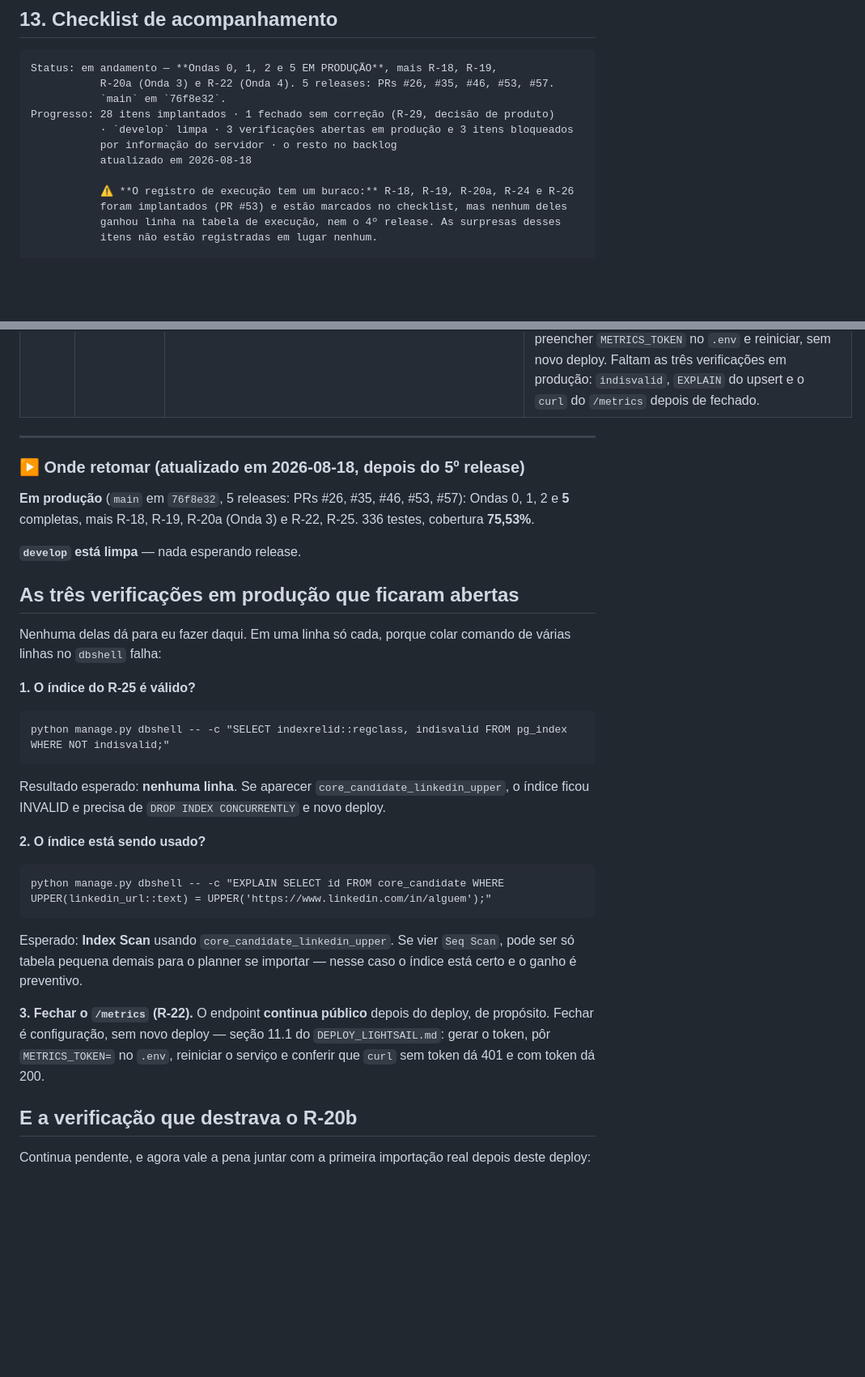
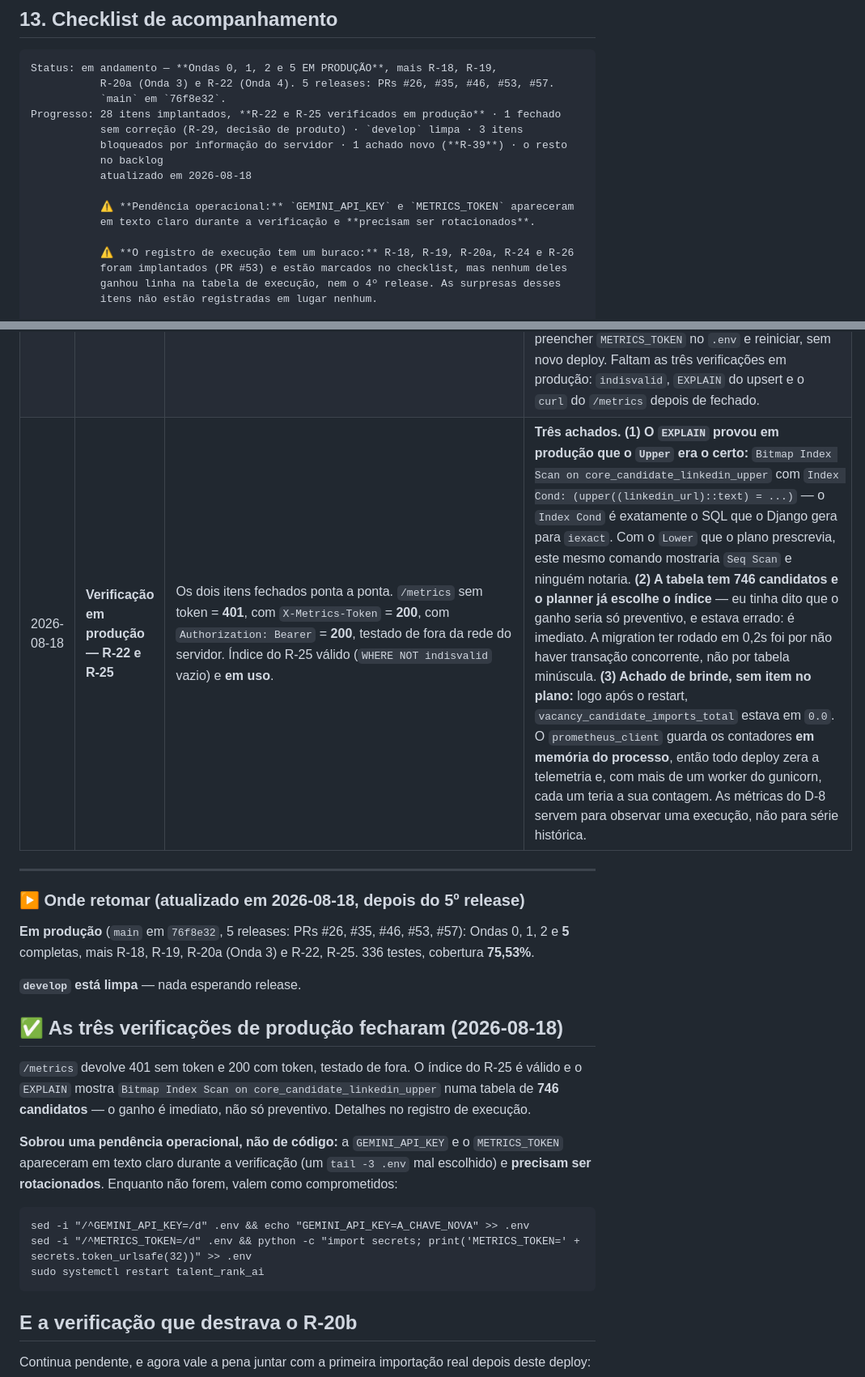
Before and after one commit to Cascapera/talent_rank_AI, a Markdown page: PROJETO_REFATORACAO.md, 2 parts joined by grey strips. Shown at 81% size. Rendered like a GitHub page; blank space fills up the shorter version.

````diff
--- a/PROJETO_REFATORACAO.md
+++ b/PROJETO_REFATORACAO.md
@@ -1595,10 +1595,14 @@ mostra que já aconteceu uma vez neste projeto, em escala menor.
 Status: em andamento — **Ondas 0, 1, 2 e 5 EM PRODUÇÃO**, mais R-18, R-19,
            R-20a (Onda 3) e R-22 (Onda 4). 5 releases: PRs #26, #35, #46, #53, #57.
            `main` em `76f8e32`.
-Progresso: 28 itens implantados · 1 fechado sem correção (R-29, decisão de produto)
-           · `develop` limpa · 3 verificações abertas em produção e 3 itens bloqueados
-           por informação do servidor · o resto no backlog
+Progresso: 28 itens implantados, **R-22 e R-25 verificados em produção** · 1 fechado
+           sem correção (R-29, decisão de produto) · `develop` limpa · 3 itens
+           bloqueados por informação do servidor · 1 achado novo (**R-39**) · o resto
+           no backlog
            atualizado em 2026-08-18
+
+           ⚠️ **Pendência operacional:** `GEMINI_API_KEY` e `METRICS_TOKEN` apareceram
+           em texto claro durante a verificação e **precisam ser rotacionados**.
 
            ⚠️ **O registro de execução tem um buraco:** R-18, R-19, R-20a, R-24 e R-26
            foram implantados (PR #53) e estão marcados no checklist, mas nenhum deles
@@ -2689,6 +2719,7 @@ no deploy — o procedimento de cada um está na seção 9 (P-1 a P-7) e referen
 | 2026-08-18 | **R-22** | `settings.METRICS_TOKEN` novo; `metrics_view` passa a exigir o token em `X-Metrics-Token` ou `Authorization: Bearer` quando a variável está preenchida. 10 testes novos. README e `DEPLOY_LIGHTSAIL.md` (seção 11.1 nova + checklist). Nenhuma migration. | Duas. (1) **O fechamento não é o deploy, é o `.env`.** Com `METRICS_TOKEN` vazio o endpoint continua aberto de propósito — expand-contract sem segundo deploy: sobe o código, configura o scraper, depois preenche a variável e reinicia. Como não achei nenhum scraper no repositório, o passo do meio pode ser vazio, mas o desenho não depende de eu saber isso. (2) Aceitar `Authorization: Bearer` além do header customizado saiu de graça e evita configuração exótica no Prometheus, que manda esse header nativamente (`authorization` no `scrape_config`). A comparação usa `hmac.compare_digest`, não `==`. |
 | 2026-08-18 | **R-25** | Índice funcional `core_candidate_linkedin_upper` sobre `Upper(linkedin_url)`, na `Meta.indexes` do `Candidate` e na migration `0022` (`atomic = False`, `AddIndexConcurrently`). 8 testes novos. | **Três. (1) O item prescrevia o índice errado.** Dizia `Lower(linkedin_url)`, mas no PostgreSQL o Django compila `iexact` para `UPPER(coluna::text) = UPPER(%s)` (`backends/postgresql/operations.py::lookup_cast`, conferido no pacote instalado). Índice em `Lower` teria passado no CI, subido em produção e **nunca sido usado** — custo de escrita sem ganho de leitura, e nenhum erro para avisar. Virou teste. (2) A `UniqueConstraint(user, linkedin_url)` que já existe **não atende** a busca: o índice dela é sobre a coluna crua, case-sensitive. A motivação do item se confirmou. (3) `AddIndexConcurrently` quebra em SQLite, e a suíte inteira roda em SQLite — a operação virou subclasse com guarda de vendor, no mesmo espírito da migration 0018 do unaccent. É também a **primeira migration não atômica do projeto**. |
 | 2026-08-18 | **R-22 e R-25 → produção** | 5º release (PR #57): 4 commits, 2 PRs, `3320174` → `76f8e32`. CI verde nas duas versões da matriz; CD em 42s. Superfície real: **3 arquivos de aplicação** (`views.py`, `models.py`, `settings.py`), **1 migration**, nenhum template, nenhum estático, `requirements.txt` intocado. | Nenhuma surpresa, e as três previsões do pré-voo se confirmaram. (1) A **primeira migration não atômica do projeto** aplicou limpa: `Applying core.0022_candidate_linkedin_upper_index... OK` em **0,2s** — o `CREATE INDEX CONCURRENTLY` não encontrou transação aberta para esperar, o que também diz que a tabela é pequena e que o ganho do R-25 é preventivo, não imediato. (2) `pip install` no-op de novo e `0 static files copied, 130 unmodified`. (3) **O `/metrics` continua público depois do deploy, de propósito** — fechar é preencher `METRICS_TOKEN` no `.env` e reiniciar, sem novo deploy. Faltam as três verificações em produção: `indisvalid`, `EXPLAIN` do upsert e o `curl` do `/metrics` depois de fechado. |
+| 2026-08-18 | **Verificação em produção — R-22 e R-25** | Os dois itens fechados ponta a ponta. `/metrics` sem token = **401**, com `X-Metrics-Token` = **200**, com `Authorization: Bearer` = **200**, testado de fora da rede do servidor. Índice do R-25 válido (`WHERE NOT indisvalid` vazio) e **em uso**. | **Três achados. (1) O `EXPLAIN` provou em produção que o `Upper` era o certo:** `Bitmap Index Scan on core_candidate_linkedin_upper` com `Index Cond: (upper((linkedin_url)::text) = ...)` — o `Index Cond` é exatamente o SQL que o Django gera para `iexact`. Com o `Lower` que o plano prescrevia, este mesmo comando mostraria `Seq Scan` e ninguém notaria. **(2) A tabela tem 746 candidatos e o planner já escolhe o índice** — eu tinha dito que o ganho seria só preventivo, e estava errado: é imediato. A migration ter rodado em 0,2s foi por não haver transação concorrente, não por tabela minúscula. **(3) Achado de brinde, sem item no plano:** logo após o restart, `vacancy_candidate_imports_total` estava em `0.0`. O `prometheus_client` guarda os contadores **em memória do processo**, então todo deploy zera a telemetria e, com mais de um worker do gunicorn, cada um teria a sua contagem. As métricas do D-8 servem para observar uma execução, não para série histórica. |
 
 ---
 
@@ -2700,34 +2731,22 @@ cobertura **75,53%**.
 
 **`develop` está limpa** — nada esperando release.
 
-## As três verificações em produção que ficaram abertas
-
-Nenhuma delas dá para eu fazer daqui. Em uma linha só cada, porque colar comando de
-várias linhas no `dbshell` falha:
-
-**1. O índice do R-25 é válido?**
-
-```
-python manage.py dbshell -- -c "SELECT indexrelid::regclass, indisvalid FROM pg_index WHERE NOT indisvalid;"
-```
-
-Resultado esperado: **nenhuma linha**. Se aparecer `core_candidate_linkedin_upper`, o
-índice ficou INVALID e precisa de `DROP INDEX CONCURRENTLY` e novo deploy.
-
-**2. O índice está sendo usado?**
-
-```
-python manage.py dbshell -- -c "EXPLAIN SELECT id FROM core_candidate WHERE UPPER(linkedin_url::text) = UPPER('https://www.linkedin.com/in/alguem');"
-```
-
-Esperado: **Index Scan** usando `core_candidate_linkedin_upper`. Se vier `Seq Scan`, pode
-ser só tabela pequena demais para o planner se importar — nesse caso o índice está certo
-e o ganho é preventivo.
-
-**3. Fechar o `/metrics` (R-22).** O endpoint **continua público** depois do deploy, de
-propósito. Fechar é configuração, sem novo deploy — seção 11.1 do `DEPLOY_LIGHTSAIL.md`:
-gerar o token, pôr `METRICS_TOKEN=` no `.env`, reiniciar o serviço e conferir que `curl`
-sem token dá 401 e com token dá 200.
+## ✅ As três verificações de produção fecharam (2026-08-18)
+
+`/metrics` devolve 401 sem token e 200 com token, testado de fora. O índice do R-25 é
+válido e o `EXPLAIN` mostra `Bitmap Index Scan on core_candidate_linkedin_upper` numa
+tabela de **746 candidatos** — o ganho é imediato, não só preventivo. Detalhes no registro
+de execução.
+
+**Sobrou uma pendência operacional, não de código:** a `GEMINI_API_KEY` e o `METRICS_TOKEN`
+apareceram em texto claro durante a verificação (um `tail -3 .env` mal escolhido) e
+**precisam ser rotacionados**. Enquanto não forem, valem como comprometidos:
+
+```
+sed -i "/^GEMINI_API_KEY=/d" .env && echo "GEMINI_API_KEY=A_CHAVE_NOVA" >> .env
+sed -i "/^METRICS_TOKEN=/d" .env && python -c "import secrets; print('METRICS_TOKEN=' + secrets.token_urlsafe(32))" >> .env
+sudo systemctl restart talent_rank_ai
+```
 
 ## E a verificação que destrava o R-20b
 
````
Also changed, not shown: other parts of PROJETO_REFATORACAO.md (+31 -5 lines).
